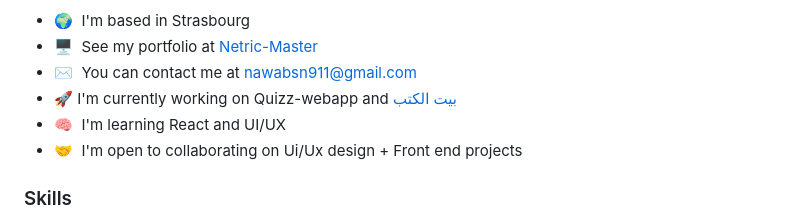
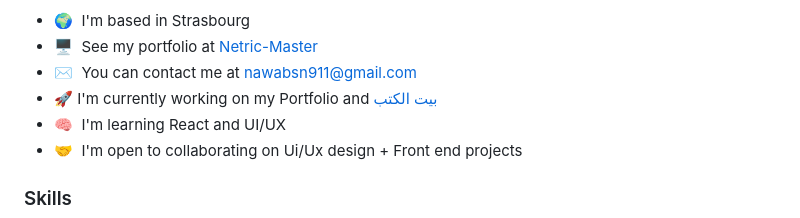
Before and after one commit to Netricc/Netricc, a Markdown page: README.md, the part around the change. Drawn GitHub-style.

```diff
--- a/README.md
+++ b/README.md
@@ -9,7 +9,7 @@ Hello! I'm Nawar Alsafadi, a front-end developer passionate about creating engag
 * 🌍  I'm based in Strasbourg
 * 🖥️  See my portfolio at [Netric-Master](http://netricc.github.io/Netric-Master.com/index.html)
 * ✉️  You can contact me at [nawabsn911@gmail.com](mailto:nawabsn911@gmail.com)
-* 🚀  I'm currently working on Quizz-webapp and [بيت الكتب](#)
+* 🚀  I'm currently working on my Portfolio and [بيت الكتب](#)
 * 🧠  I'm learning React and UI/UX
 * 🤝  I'm open to collaborating on Ui/Ux design + Front end projects
 
```
